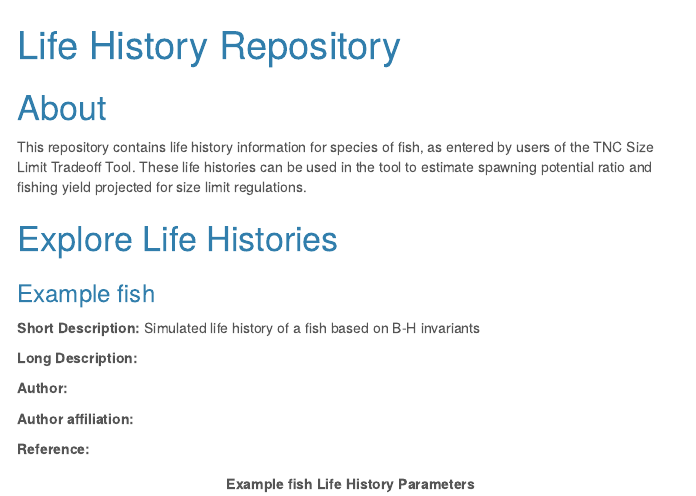
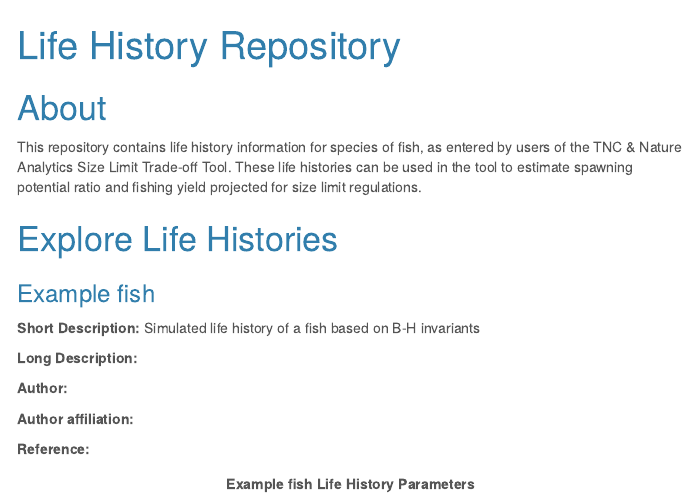
Before and after one commit to peytonaileen/life_history_repository, an R Markdown document (lh_repository.Rmd): the page in a window 1100 px wide, from its top. The pictures show the output file lh_repository.html that the author committed with the source, opened offline; menus at the side of the page are left out.

Commit message:
Added brief about section

```diff
--- a/lh_repository.Rmd
+++ b/lh_repository.Rmd
@@ -118,7 +118,7 @@ src <- lapply(
 
 # About
 
-This repository contains life history information for species of fish, as entered by users of the TNC Size Limit Tradeoff Tool. These life histories can be used in the tool to estimate spawning potential ratio and fishing yield projected for size limit regulations.
+This repository contains life history information for species of fish, as entered by users of the TNC & Nature Analytics Size Limit Trade-off Tool. These life histories can be used in the tool to estimate spawning potential ratio and fishing yield projected for size limit regulations.
 
 # Explore Life Histories
 
```
Also changed, not shown: lh_repository.html.
